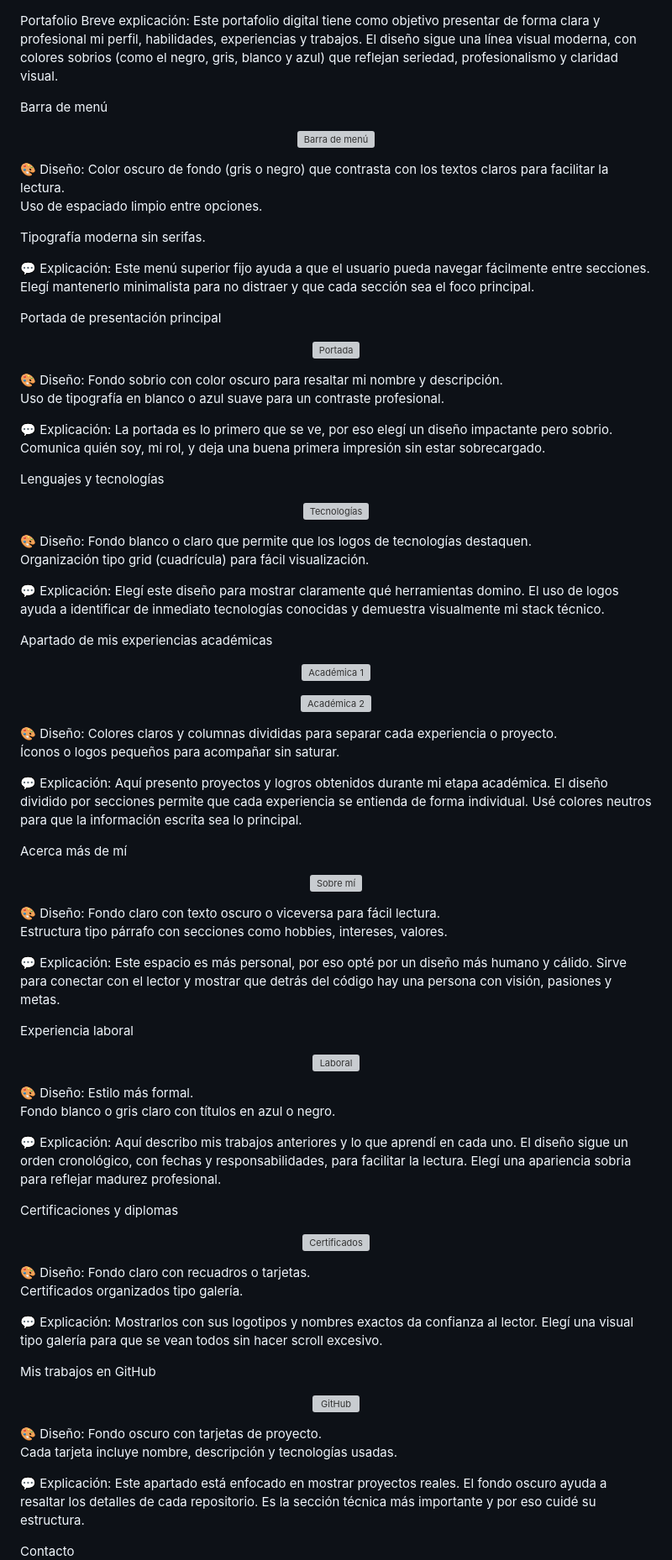
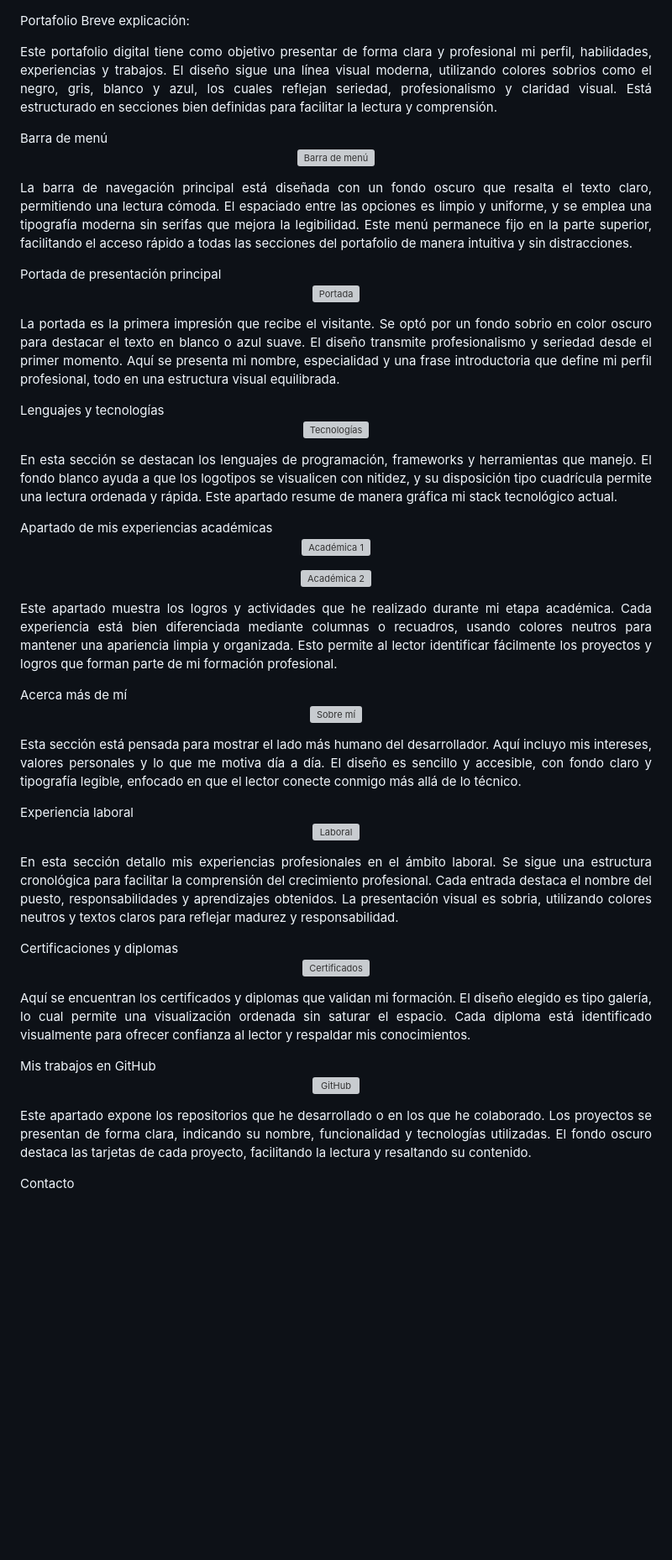
Before and after one commit to pokerface390/Login-y-portafolio-web, a Markdown page: README.md, the part around one of its changes. Shown at 84% size. Rendered like a GitHub page; blank space fills up the shorter version; grey boxes are pictures that could not be loaded.

```diff
--- a/README.md
+++ b/README.md
@@ -1,87 +1,20 @@
 Portafolio
 Breve explicación:
-Este portafolio digital tiene como objetivo presentar de forma clara y profesional mi perfil, habilidades, experiencias y trabajos. El diseño sigue una línea visual moderna, con colores sobrios (como el negro, gris, blanco y azul) que reflejan seriedad, profesionalismo y claridad visual.
-
+<p align="justify"> Este portafolio digital tiene como objetivo presentar de forma clara y profesional mi perfil, habilidades, experiencias y trabajos. El diseño sigue una línea visual moderna, utilizando colores sobrios como el negro, gris, blanco y azul, los cuales reflejan seriedad, profesionalismo y claridad visual. Está estructurado en secciones bien definidas para facilitar la lectura y comprensión. </p>
 Barra de menú
-<p align="center"> <img src="https://github.com/user-attachments/assets/54de3f11-a9c6-4fd0-9d17-9218f0eed95e" alt="Barra de menú" /> </p>
-🎨 Diseño:
-Color oscuro de fondo (gris o negro) que contrasta con los textos claros para facilitar la lectura.
-
-Uso de espaciado limpio entre opciones.
-
-Tipografía moderna sin serifas.
-
-💬 Explicación:
-Este menú superior fijo ayuda a que el usuario pueda navegar fácilmente entre secciones. Elegí mantenerlo minimalista para no distraer y que cada sección sea el foco principal.
-
+<p align="center"> <img src="https://github.com/user-attachments/assets/54de3f11-a9c6-4fd0-9d17-9218f0eed95e" alt="Barra de menú" /> </p> <p align="justify"> La barra de navegación principal está diseñada con un fondo oscuro que resalta el texto claro, permitiendo una lectura cómoda. El espaciado entre las opciones es limpio y uniforme, y se emplea una tipografía moderna sin serifas que mejora la legibilidad. Este menú permanece fijo en la parte superior, facilitando el acceso rápido a todas las secciones del portafolio de manera intuitiva y sin distracciones. </p>
 Portada de presentación principal
-<p align="center"> <img src="https://github.com/user-attachments/assets/70523689-b121-4081-8cec-a522c84d4bdf" alt="Portada" /> </p>
-🎨 Diseño:
-Fondo sobrio con color oscuro para resaltar mi nombre y descripción.
-
-Uso de tipografía en blanco o azul suave para un contraste profesional.
-
-💬 Explicación:
-La portada es lo primero que se ve, por eso elegí un diseño impactante pero sobrio. Comunica quién soy, mi rol, y deja una buena primera impresión sin estar sobrecargado.
-
+<p align="center"> <img src="https://github.com/user-attachments/assets/70523689-b121-4081-8cec-a522c84d4bdf" alt="Portada" /> </p> <p align="justify"> La portada es la primera impresión que recibe el visitante. Se optó por un fondo sobrio en color oscuro para destacar el texto en blanco o azul suave. El diseño transmite profesionalismo y seriedad desde el primer momento. Aquí se presenta mi nombre, especialidad y una frase introductoria que define mi perfil profesional, todo en una estructura visual equilibrada. </p>
 Lenguajes y tecnologías
-<p align="center"> <img src="https://github.com/user-attachments/assets/9f5b1b2a-e141-401a-9b01-706af96cb972" alt="Tecnologías" /> </p>
-🎨 Diseño:
-Fondo blanco o claro que permite que los logos de tecnologías destaquen.
-
-Organización tipo grid (cuadrícula) para fácil visualización.
-
-💬 Explicación:
-Elegí este diseño para mostrar claramente qué herramientas domino. El uso de logos ayuda a identificar de inmediato tecnologías conocidas y demuestra visualmente mi stack técnico.
-
+<p align="center"> <img src="https://github.com/user-attachments/assets/9f5b1b2a-e141-401a-9b01-706af96cb972" alt="Tecnologías" /> </p> <p align="justify"> En esta sección se destacan los lenguajes de programación, frameworks y herramientas que manejo. El fondo blanco ayuda a que los logotipos se visualicen con nitidez, y su disposición tipo cuadrícula permite una lectura ordenada y rápida. Este apartado resume de manera gráfica mi stack tecnológico actual. </p>
 Apartado de mis experiencias académicas
-<p align="center"> <img src="https://github.com/user-attachments/assets/27db8138-82e6-4681-a5b2-277be17e1128" alt="Académica 1" /> </p> <p align="center"> <img src="https://github.com/user-attachments/assets/9bbc4204-a8ac-48e9-8449-fe17448f2350" alt="Académica 2" /> </p>
-🎨 Diseño:
-Colores claros y columnas divididas para separar cada experiencia o proyecto.
-
-Íconos o logos pequeños para acompañar sin saturar.
-
-💬 Explicación:
-Aquí presento proyectos y logros obtenidos durante mi etapa académica. El diseño dividido por secciones permite que cada experiencia se entienda de forma individual. Usé colores neutros para que la información escrita sea lo principal.
-
+<p align="center"> <img src="https://github.com/user-attachments/assets/27db8138-82e6-4681-a5b2-277be17e1128" alt="Académica 1" /> </p> <p align="center"> <img src="https://github.com/user-attachments/assets/9bbc4204-a8ac-48e9-8449-fe17448f2350" alt="Académica 2" /> </p> <p align="justify"> Este apartado muestra los logros y actividades que he realizado durante mi etapa académica. Cada experiencia está bien diferenciada mediante columnas o recuadros, usando colores neutros para mantener una apariencia limpia y organizada. Esto permite al lector identificar fácilmente los proyectos y logros que forman parte de mi formación profesional. </p>
 Acerca más de mí
-<p align="center"> <img src="https://github.com/user-attachments/assets/36f4d7fd-04b5-4d70-9c34-c8510e02162a" alt="Sobre mí" /> </p>
-🎨 Diseño:
-Fondo claro con texto oscuro o viceversa para fácil lectura.
-
-Estructura tipo párrafo con secciones como hobbies, intereses, valores.
-
-💬 Explicación:
-Este espacio es más personal, por eso opté por un diseño más humano y cálido. Sirve para conectar con el lector y mostrar que detrás del código hay una persona con visión, pasiones y metas.
-
+<p align="center"> <img src="https://github.com/user-attachments/assets/36f4d7fd-04b5-4d70-9c34-c8510e02162a" alt="Sobre mí" /> </p> <p align="justify"> Esta sección está pensada para mostrar el lado más humano del desarrollador. Aquí incluyo mis intereses, valores personales y lo que me motiva día a día. El diseño es sencillo y accesible, con fondo claro y tipografía legible, enfocado en que el lector conecte conmigo más allá de lo técnico. </p>
 Experiencia laboral
-<p align="center"> <img src="https://github.com/user-attachments/assets/600ee27a-e258-4ae1-97f3-f4a168e44a04" alt="Laboral" /> </p>
-🎨 Diseño:
-Estilo más formal.
-
-Fondo blanco o gris claro con títulos en azul o negro.
-
-💬 Explicación:
-Aquí describo mis trabajos anteriores y lo que aprendí en cada uno. El diseño sigue un orden cronológico, con fechas y responsabilidades, para facilitar la lectura. Elegí una apariencia sobria para reflejar madurez profesional.
-
+<p align="center"> <img src="https://github.com/user-attachments/assets/600ee27a-e258-4ae1-97f3-f4a168e44a04" alt="Laboral" /> </p> <p align="justify"> En esta sección detallo mis experiencias profesionales en el ámbito laboral. Se sigue una estructura cronológica para facilitar la comprensión del crecimiento profesional. Cada entrada destaca el nombre del puesto, responsabilidades y aprendizajes obtenidos. La presentación visual es sobria, utilizando colores neutros y textos claros para reflejar madurez y responsabilidad. </p>
 Certificaciones y diplomas
-<p align="center"> <img src="https://github.com/user-attachments/assets/6cb53776-cfa6-439b-9f17-f894b19ee4cf" alt="Certificados" /> </p>
-🎨 Diseño:
-Fondo claro con recuadros o tarjetas.
-
-Certificados organizados tipo galería.
-
-💬 Explicación:
-Mostrarlos con sus logotipos y nombres exactos da confianza al lector. Elegí una visual tipo galería para que se vean todos sin hacer scroll excesivo.
-
+<p align="center"> <img src="https://github.com/user-attachments/assets/6cb53776-cfa6-439b-9f17-f894b19ee4cf" alt="Certificados" /> </p> <p align="justify"> Aquí se encuentran los certificados y diplomas que validan mi formación. El diseño elegido es tipo galería, lo cual permite una visualización ordenada sin saturar el espacio. Cada diploma está identificado visualmente para ofrecer confianza al lector y respaldar mis conocimientos. </p>
 Mis trabajos en GitHub
-<p align="center"> <img src="https://github.com/user-attachments/assets/4be1db37-f84b-46c1-9041-1e80a9d96267" alt="GitHub" /> </p>
-🎨 Diseño:
-Fondo oscuro con tarjetas de proyecto.
-
-Cada tarjeta incluye nombre, descripción y tecnologías usadas.
-
-💬 Explicación:
-Este apartado está enfocado en mostrar proyectos reales. El fondo oscuro ayuda a resaltar los detalles de cada repositorio. Es la sección técnica más importante y por eso cuidé su estructura.
-
+<p align="center"> <img src="https://github.com/user-attachments/assets/4be1db37-f84b-46c1-9041-1e80a9d96267" alt="GitHub" /> </p> <p align="justify"> Este apartado expone los repositorios que he desarrollado o en los que he colaborado. Los proyectos se presentan de forma clara, indicando su nombre, funcionalidad y tecnologías utilizadas. El fondo oscuro destaca las tarjetas de cada proyecto, facilitando la lectura y resaltando su contenido. </p>
 Contacto
```
Also changed, not shown: other parts of README.md (+1 -8 lines).
